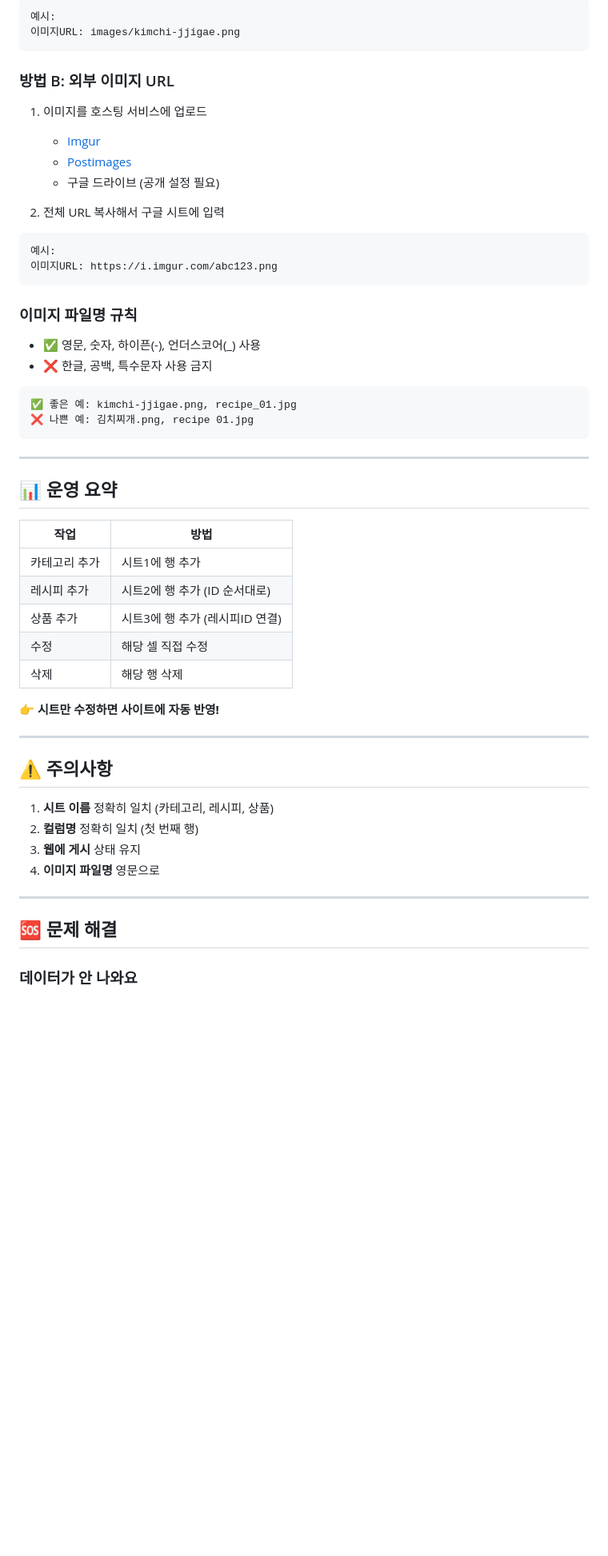
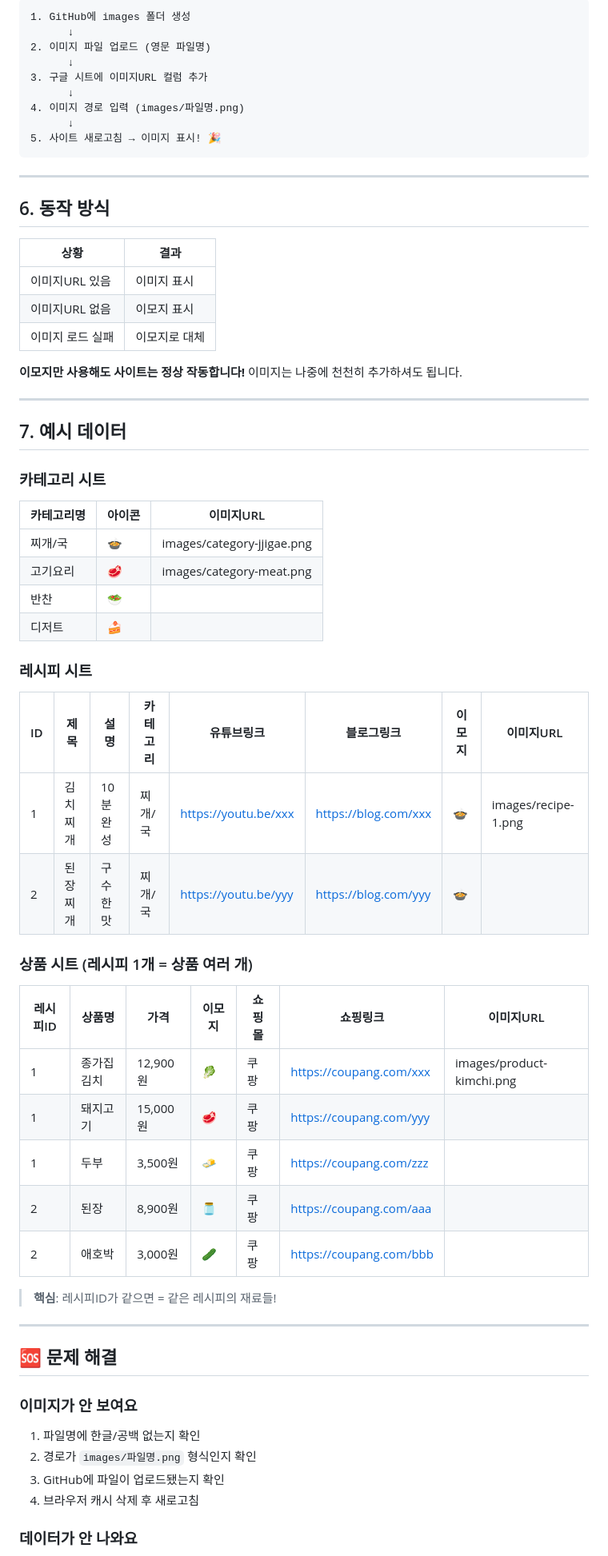
Before and after one commit to min323300/recipe-landing, a Markdown page: README (3).md, the part around one of its changes. Shown at 80% size. Drawn GitHub-style; blank space fills up the shorter version.

````diff
--- a/README (3).md
+++ b/README (3).md
@@ -112,57 +113,66 @@ const SHEET_ID = '1iq0rpcyhqRayAXIdr-D4NYqZQ_J8Qvf_GFF3vgVU6bw';
 
 ```
-예시:
-이미지URL: images/kimchi-jjigae.png
-```
-
-### 방법 B: 외부 이미지 URL
-
-1. 이미지를 호스팅 서비스에 업로드
-   - [Imgur](https://imgur.com)
-   - [Postimages](https://postimages.org)
-   - 구글 드라이브 (공개 설정 필요)
-
-2. 전체 URL 복사해서 구글 시트에 입력
-
-```
-예시:
-이미지URL: https://i.imgur.com/abc123.png
-```
-
-### 이미지 파일명 규칙
-- ✅ 영문, 숫자, 하이픈(-), 언더스코어(_) 사용
-- ❌ 한글, 공백, 특수문자 사용 금지
-
-```
-✅ 좋은 예: kimchi-jjigae.png, recipe_01.jpg
-❌ 나쁜 예: 김치찌개.png, recipe 01.jpg
+1. GitHub에 images 폴더 생성
+      ↓
+2. 이미지 파일 업로드 (영문 파일명)
+      ↓
+3. 구글 시트에 이미지URL 컬럼 추가
+      ↓
+4. 이미지 경로 입력 (images/파일명.png)
+      ↓
+5. 사이트 새로고침 → 이미지 표시! 🎉
 ```
 
 ---
 
-## 📊 운영 요약
+## 6. 동작 방식
 
-| 작업 | 방법 |
+| 상황 | 결과 |
 |------|------|
-| 카테고리 추가 | 시트1에 행 추가 |
-| 레시피 추가 | 시트2에 행 추가 (ID 순서대로) |
-| 상품 추가 | 시트3에 행 추가 (레시피ID 연결) |
-| 수정 | 해당 셀 직접 수정 |
-| 삭제 | 해당 행 삭제 |
+| 이미지URL 있음 | 이미지 표시 |
+| 이미지URL 없음 | 이모지 표시 |
+| 이미지 로드 실패 | 이모지로 대체 |
 
-👉 **시트만 수정하면 사이트에 자동 반영!**
+**이모지만 사용해도 사이트는 정상 작동합니다!**
+이미지는 나중에 천천히 추가하셔도 됩니다.
 
 ---
 
-## ⚠️ 주의사항
+## 7. 예시 데이터
 
-1. **시트 이름** 정확히 일치 (카테고리, 레시피, 상품)
-2. **컬럼명** 정확히 일치 (첫 번째 행)
-3. **웹에 게시** 상태 유지
-4. **이미지 파일명** 영문으로
+### 카테고리 시트
+| 카테고리명 | 아이콘 | 이미지URL |
+|------------|--------|-----------|
+| 찌개/국 | 🍲 | images/category-jjigae.png |
+| 고기요리 | 🥩 | images/category-meat.png |
+| 반찬 | 🥗 | |
+| 디저트 | 🍰 | |
+
+### 레시피 시트
+| ID | 제목 | 설명 | 카테고리 | 유튜브링크 | 블로그링크 | 이모지 | 이미지URL |
+|----|------|------|----------|------------|------------|--------|-----------|
+| 1 | 김치찌개 | 10분 완성 | 찌개/국 | https://youtu.be/xxx | https://blog.com/xxx | 🍲 | images/recipe-1.png |
+| 2 | 된장찌개 | 구수한 맛 | 찌개/국 | https://youtu.be/yyy | https://blog.com/yyy | 🍲 | |
+
+### 상품 시트 (레시피 1개 = 상품 여러 개)
+| 레시피ID | 상품명 | 가격 | 이모지 | 쇼핑몰 | 쇼핑링크 | 이미지URL |
+|----------|--------|------|--------|--------|----------|-----------|
+| 1 | 종가집 김치 | 12,900원 | 🥬 | 쿠팡 | https://coupang.com/xxx | images/product-kimchi.png |
+| 1 | 돼지고기 | 15,000원 | 🥩 | 쿠팡 | https://coupang.com/yyy | |
+| 1 | 두부 | 3,500원 | 🧈 | 쿠팡 | https://coupang.com/zzz | |
+| 2 | 된장 | 8,900원 | 🫙 | 쿠팡 | https://coupang.com/aaa | |
+| 2 | 애호박 | 3,000원 | 🥒 | 쿠팡 | https://coupang.com/bbb | |
+
+> **핵심**: 레시피ID가 같으면 = 같은 레시피의 재료들!
 
 ---
 
 ## 🆘 문제 해결
 
+### 이미지가 안 보여요
+1. 파일명에 한글/공백 없는지 확인
+2. 경로가 `images/파일명.png` 형식인지 확인
+3. GitHub에 파일이 업로드됐는지 확인
+4. 브라우저 캐시 삭제 후 새로고침
+
 ### 데이터가 안 나와요
````
Also changed, not shown: other parts of README (3).md (+81 -89 lines).
